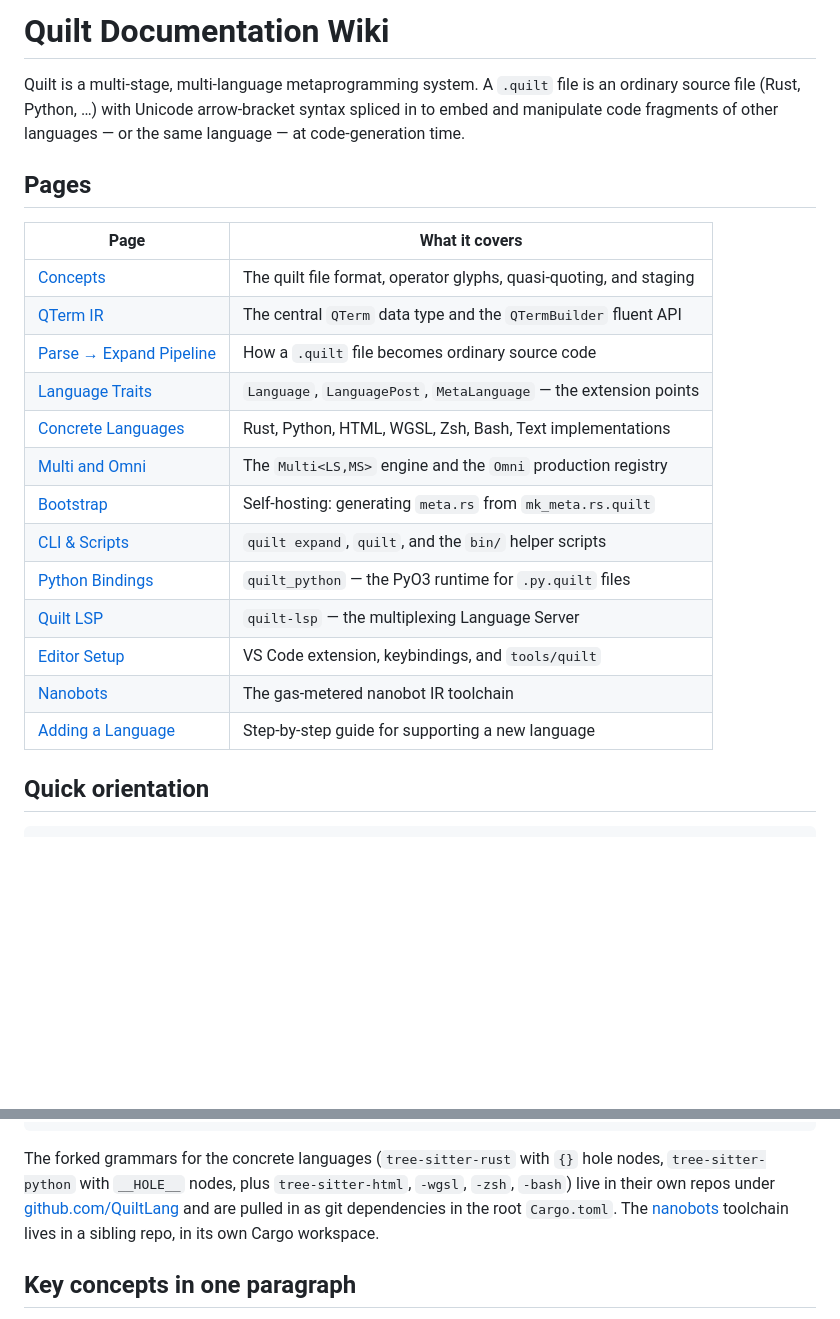
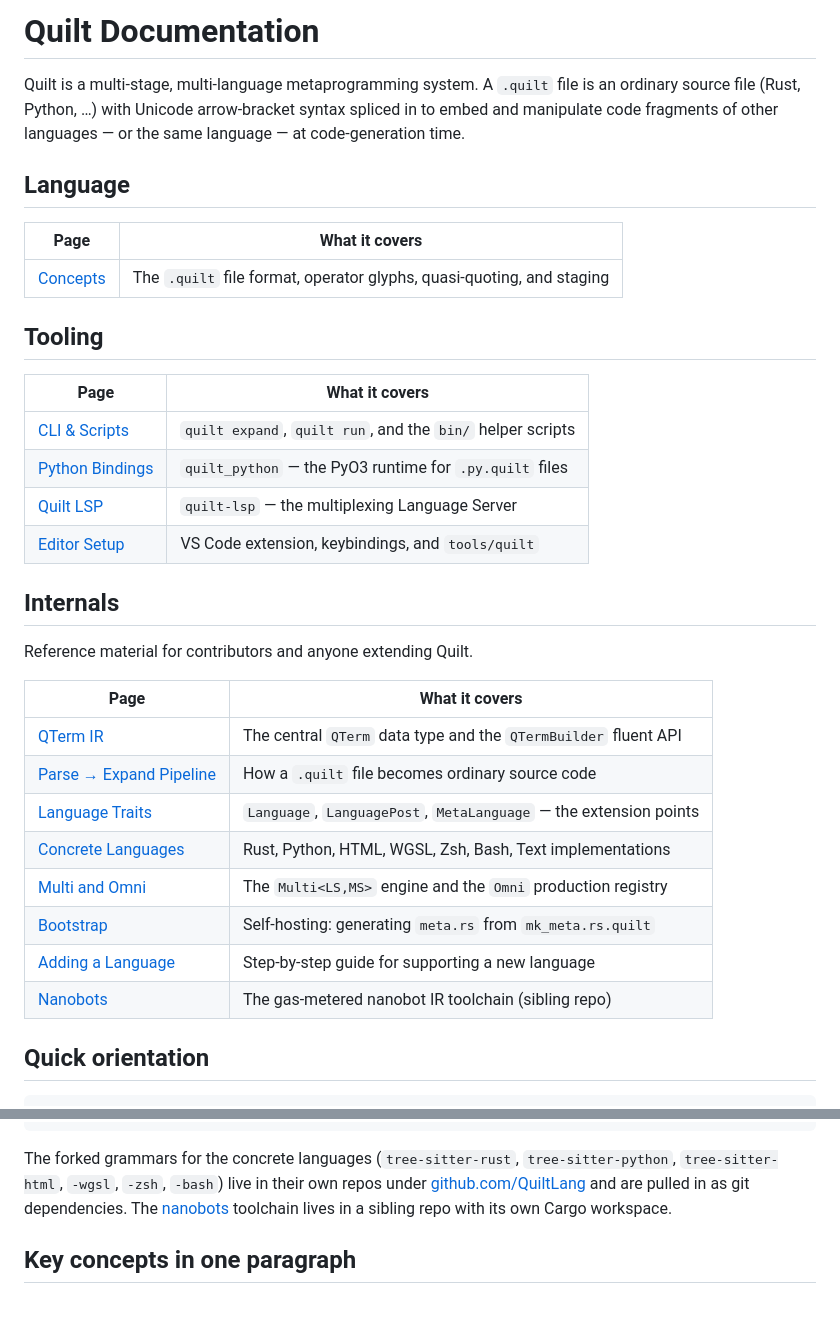
Before and after one commit to QuiltLang/quilt, a Markdown page: docs/wiki/index.md, 2 parts joined by grey strips. GitHub-like rendering; blank space fills up the shorter version.

Commit message:
docs: reorganize index into Language / Tooling / Internals sections
User-facing pages (Concepts, CLI, Python Bindings, LSP, Editor Setup) come
first. Implementation reference (QTerm IR, Pipeline, Language Traits, etc.)
moves under an Internals heading. Removes the stale improvements.md link.

Co-Authored-By: Claude Sonnet 4.6 <noreply@anthropic.com>

````diff
--- a/docs/wiki/index.md
+++ b/docs/wiki/index.md
@@ -1,24 +1,36 @@
-# Quilt Documentation Wiki
+# Quilt Documentation
 
 Quilt is a multi-stage, multi-language metaprogramming system. A `.quilt` file is an ordinary source file (Rust, Python, …) with Unicode arrow-bracket syntax spliced in to embed and manipulate code fragments of other languages — or the same language — at code-generation time.
 
-## Pages
+## Language
 
-| Page                                        | What it covers                                                     |
-|---------------------------------------------|--------------------------------------------------------------------|
-| [Concepts](concepts.md)                     | The quilt file format, operator glyphs, quasi-quoting, and staging |
-| [QTerm IR](qterm.md)                        | The central `QTerm` data type and the `QTermBuilder` fluent API    |
-| [Parse → Expand Pipeline](pipeline.md)      | How a `.quilt` file becomes ordinary source code                   |
-| [Language Traits](language-traits.md)       | `Language`, `LanguagePost`, `MetaLanguage` — the extension points  |
-| [Concrete Languages](concrete-languages.md) | Rust, Python, HTML, WGSL, Zsh, Bash, Text implementations          |
-| [Multi and Omni](multi-omni.md)             | The `Multi<LS,MS>` engine and the `Omni` production registry       |
-| [Bootstrap](bootstrap.md)                   | Self-hosting: generating `meta.rs` from `mk_meta.rs.quilt`         |
-| [CLI & Scripts](cli.md)                     | `quilt expand`, `quilt`, and the `bin/` helper scripts             |
-| [Python Bindings](python-bindings.md)       | `quilt_python` — the PyO3 runtime for `.py.quilt` files            |
-| [Quilt LSP](lsp.md)                         | `quilt-lsp` — the multiplexing Language Server                     |
-| [Editor Setup](editor-setup.md)             | VS Code extension, keybindings, and `tools/quilt`                  |
-| [Nanobots](nanobots.md)                     | The gas-metered nanobot IR toolchain                               |
-| [Adding a Language](adding-a-language.md)   | Step-by-step guide for supporting a new language                   |
+| Page | What it covers |
+|------|----------------|
+| [Concepts](concepts.md) | The `.quilt` file format, operator glyphs, quasi-quoting, and staging |
+
+## Tooling
+
+| Page | What it covers |
+|------|----------------|
+| [CLI & Scripts](cli.md) | `quilt expand`, `quilt run`, and the `bin/` helper scripts |
+| [Python Bindings](python-bindings.md) | `quilt_python` — the PyO3 runtime for `.py.quilt` files |
+| [Quilt LSP](lsp.md) | `quilt-lsp` — the multiplexing Language Server |
+| [Editor Setup](editor-setup.md) | VS Code extension, keybindings, and `tools/quilt` |
+
+## Internals
+
+Reference material for contributors and anyone extending Quilt.
+
+| Page | What it covers |
+|------|----------------|
+| [QTerm IR](qterm.md) | The central `QTerm` data type and the `QTermBuilder` fluent API |
+| [Parse → Expand Pipeline](pipeline.md) | How a `.quilt` file becomes ordinary source code |
+| [Language Traits](language-traits.md) | `Language`, `LanguagePost`, `MetaLanguage` — the extension points |
+| [Concrete Languages](concrete-languages.md) | Rust, Python, HTML, WGSL, Zsh, Bash, Text implementations |
+| [Multi and Omni](multi-omni.md) | The `Multi<LS,MS>` engine and the `Omni` production registry |
+| [Bootstrap](bootstrap.md) | Self-hosting: generating `meta.rs` from `mk_meta.rs.quilt` |
+| [Adding a Language](adding-a-language.md) | Step-by-step guide for supporting a new language |
+| [Nanobots](nanobots.md) | The gas-metered nanobot IR toolchain (sibling repo) |
 
 ## Quick orientation
 
@@ -51,7 +63,7 @@ quilt/                  # This repo (the Cargo workspace root)
 └── examples/           # .quilt example files
 ```
 
-The forked grammars for the concrete languages (`tree-sitter-rust` with `{}` hole nodes, `tree-sitter-python` with `__HOLE__` nodes, plus `tree-sitter-html`, `-wgsl`, `-zsh`, `-bash`) live in their own repos under [github.com/QuiltLang](https://github.com/QuiltLang) and are pulled in as git dependencies in the root `Cargo.toml`. The [nanobots](nanobots.md) toolchain lives in a sibling repo, in its own Cargo workspace.
+The forked grammars for the concrete languages (`tree-sitter-rust`, `tree-sitter-python`, `tree-sitter-html`, `-wgsl`, `-zsh`, `-bash`) live in their own repos under [github.com/QuiltLang](https://github.com/QuiltLang) and are pulled in as git dependencies. The [nanobots](nanobots.md) toolchain lives in a sibling repo with its own Cargo workspace.
 
 ## Key concepts in one paragraph
 
````
